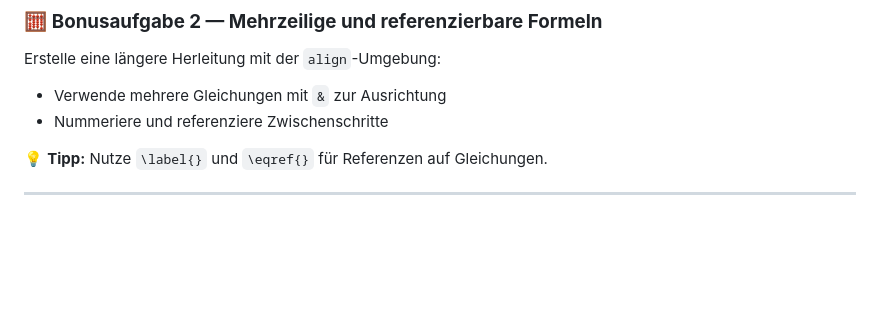
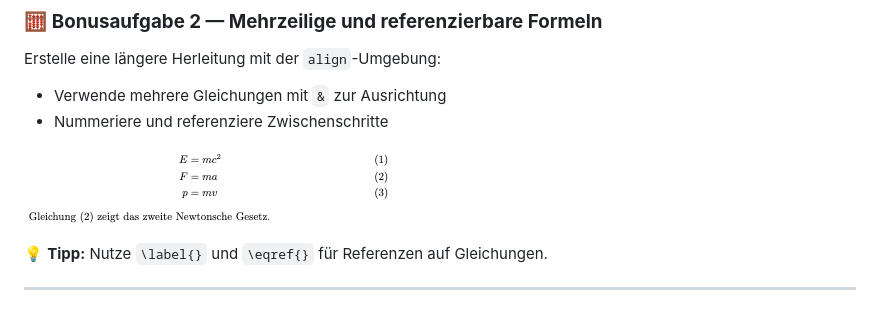
Before and after one commit to mrckurz/LaTeX-Workshop, a Markdown page: README.md, the part around the change. Rendered like a GitHub page; pictures changed too: img/b02.png (added); blank space fills up the shorter version.

Commit message:
added mehrzeilige gleichung

```diff
--- a/README.md
+++ b/README.md
@@ -159,6 +159,8 @@ Erstelle eine längere Herleitung mit der `align`-Umgebung:
 - Verwende mehrere Gleichungen mit `&` zur Ausrichtung
 - Nummeriere und referenziere Zwischenschritte
 
+![Mehrzeilige Gleichung](img/b02.png)
+
 💡 **Tipp:** Nutze `\label{}` und `\eqref{}` für Referenzen auf Gleichungen.
 
 ---
```
